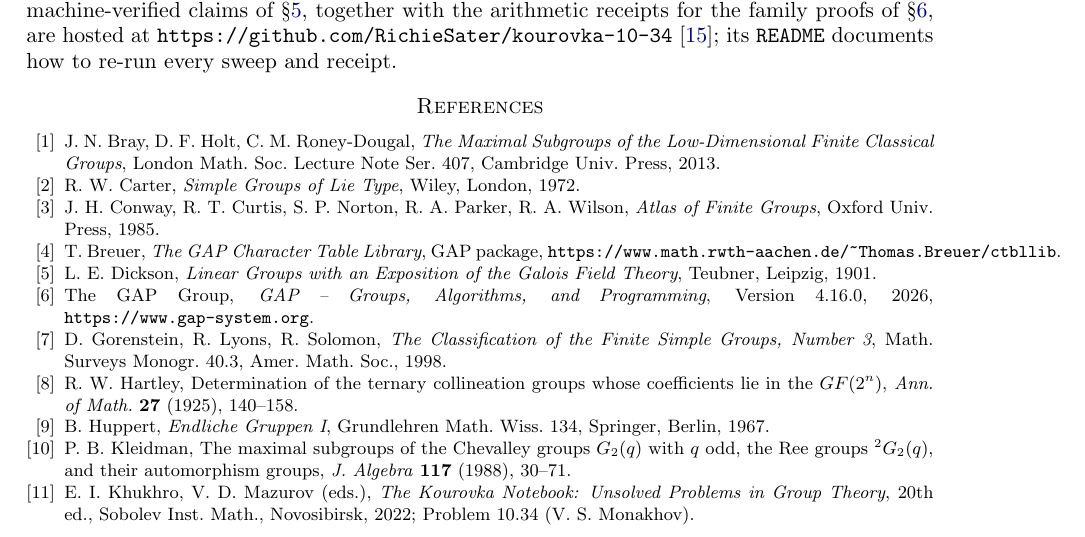
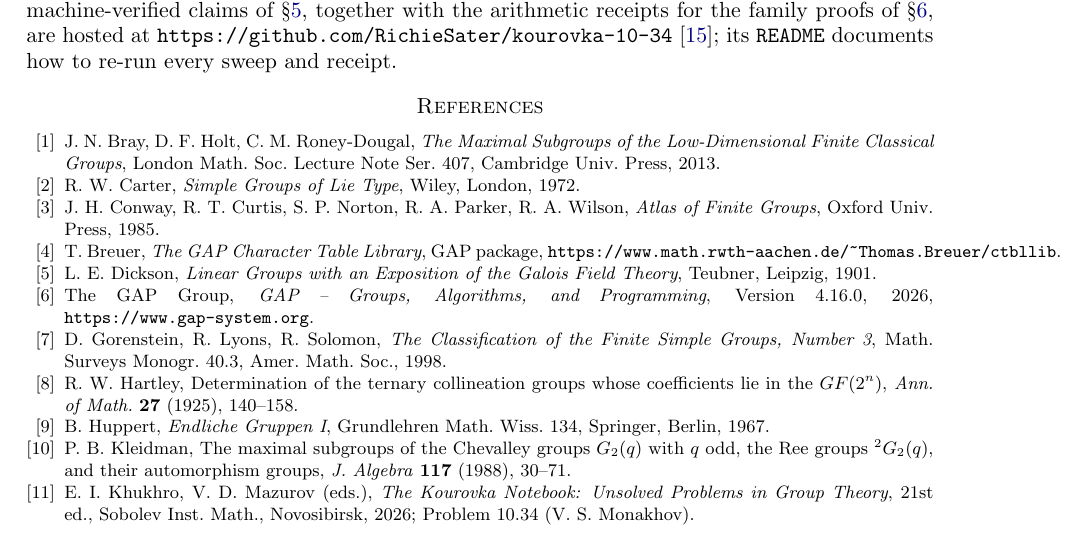
Before and after one commit to RichieSater/kourovka-10-34, a LaTeX paper (paper/kourovka1034.tex): part of page 14 of 15, cut so that both start at the same text. Compiled offline with pdfLaTeX.

Commit message:
Update submission support material

```diff
--- a/paper/kourovka1034.tex
+++ b/paper/kourovka1034.tex
@@ -1252,8 +1252,8 @@ groups, \emph{J.\ Algebra} \textbf{117} (1988), 30--71.
 
 \bibitem{Kourovka}
 E.~I.~Khukhro, V.~D.~Mazurov (eds.), \emph{The Kourovka Notebook:
-Unsolved Problems in Group Theory}, 20th ed., Sobolev Inst.\ Math.,
-Novosibirsk, 2022; Problem 10.34 (V.~S.~Monakhov).
+Unsolved Problems in Group Theory}, 21st ed., Sobolev Inst.\ Math.,
+Novosibirsk, 2026; Problem 10.34 (V.~S.~Monakhov).
 
 \bibitem{LPS1987}
 M.~W.~Liebeck, C.~E.~Praeger, J.~Saxl, A classification of the maximal
```
